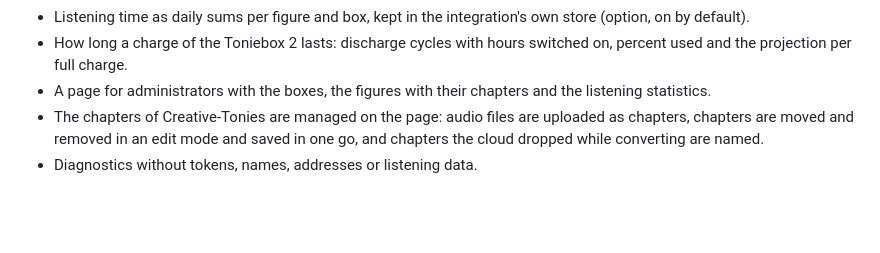
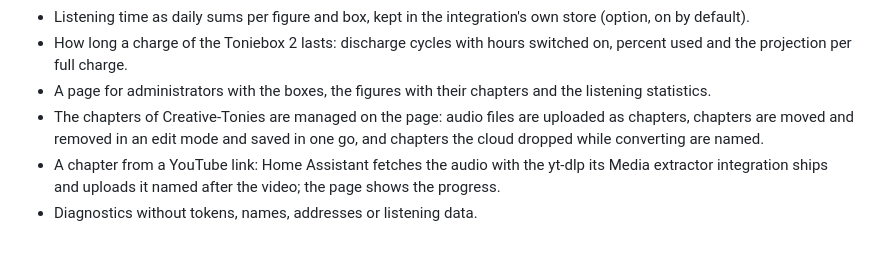
Before and after one commit to n-schilling/ha-storybox-plus, a Markdown page: CHANGELOG.md, the part around the change. Rendered like a GitHub page; blank space fills up the shorter version.

```diff
--- a/CHANGELOG.md
+++ b/CHANGELOG.md
@@ -19,6 +19,7 @@ First version, for the private test phase.
 - How long a charge of the Toniebox 2 lasts: discharge cycles with hours switched on, percent used and the projection per full charge.
 - A page for administrators with the boxes, the figures with their chapters and the listening statistics.
 - The chapters of Creative-Tonies are managed on the page: audio files are uploaded as chapters, chapters are moved and removed in an edit mode and saved in one go, and chapters the cloud dropped while converting are named.
+- A chapter from a YouTube link: Home Assistant fetches the audio with the yt-dlp its Media extractor integration ships and uploads it named after the video; the page shows the progress.
 - Diagnostics without tokens, names, addresses or listening data.
 
 [0.1.0]: https://github.com/n-schilling/ha-storybox-plus/releases/tag/v0.1.0
```
Also changed, not shown: README.md (+4 -2 lines), docs/screenshots/figures.png, 9 other files.
